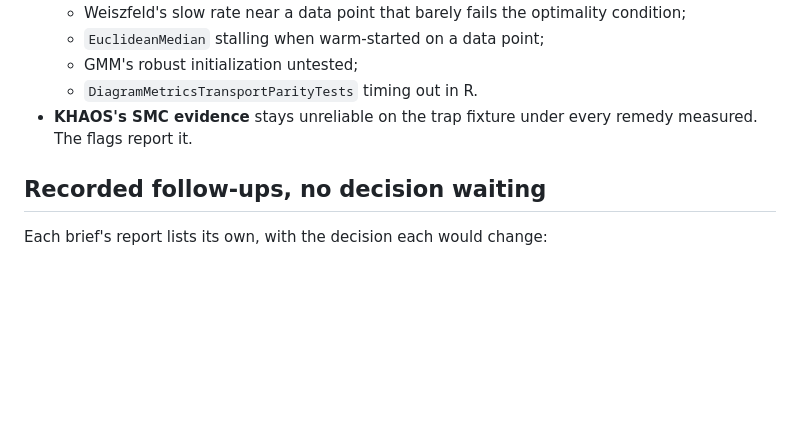
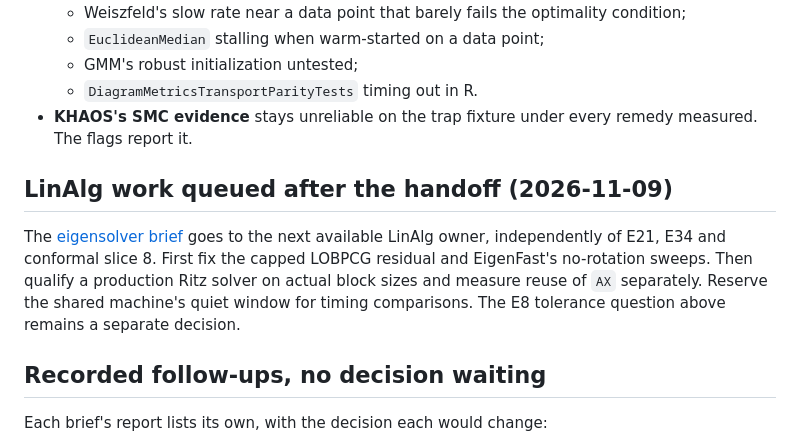
Before and after one commit to aghado01/ThermoMapper, a Markdown page: issues/regression/coordination-handoff-2026-11-09.md, the part around the change. Rendered like a GitHub page; blank space fills up the shorter version.

Commit message:
docs(linalg): queue eigensolver correctness and Ritz performance work

```diff
--- a/issues/regression/coordination-handoff-2026-11-09.md
+++ b/issues/regression/coordination-handoff-2026-11-09.md
@@ -84,6 +84,10 @@ Links open each session in the app.
   - `DiagramMetricsTransportParityTests` timing out in R.
 - **KHAOS's SMC evidence** stays unreliable on the trap fixture under every remedy measured. The flags report it.
 
+## LinAlg work queued after the handoff (2026-11-09)
+
+The [eigensolver brief](../linalg/eigensolver-performance-brief.md) goes to the next available LinAlg owner, independently of E21, E34 and conformal slice 8. First fix the capped LOBPCG residual and EigenFast's no-rotation sweeps. Then qualify a production Ritz solver on actual block sizes and measure reuse of `AX` separately. Reserve the shared machine's quiet window for timing comparisons. The E8 tolerance question above remains a separate decision.
+
 ## Recorded follow-ups, no decision waiting
 
 Each brief's report lists its own, with the decision each would change:
```
Also changed, not shown: issues/linalg/eigensolver-performance-brief.md (added, +22 -0 lines).
